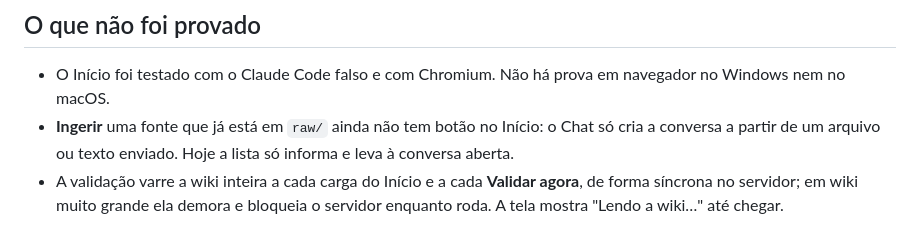
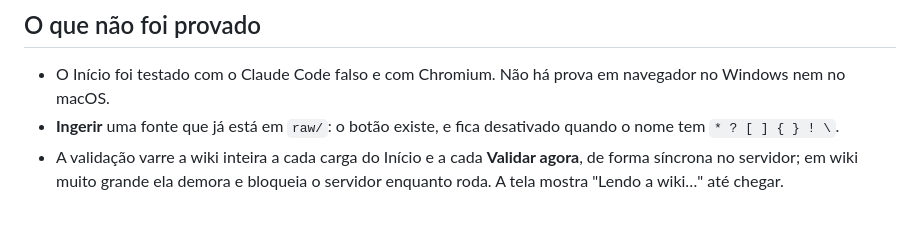
Before and after one commit to iagofrota/anvilore, a Markdown page: docs/knowledge_base/interface.md, the part around the change. GitHub-like rendering.

Commit message:
docs: atualizar interface.md sobre botão de ingestão de raw/

```diff
--- a/docs/knowledge_base/interface.md
+++ b/docs/knowledge_base/interface.md
@@ -86,7 +86,6 @@ A tela de Nota (`GET /api/nota?caminho=...`, `obterNota` em `src/lib/ui-nota.ts`
 ## O que não foi provado
 
 - O Início foi testado com o Claude Code falso e com Chromium. Não há prova em navegador no Windows nem no macOS.
-- **Ingerir** uma fonte que já está em `raw/` ainda não tem botão no Início: o Chat só cria a conversa a partir
-  de um arquivo ou texto enviado. Hoje a lista só informa e leva à conversa aberta.
+- **Ingerir** uma fonte que já está em `raw/`: o botão existe, e fica desativado quando o nome tem `* ? [ ] { } ! \`.
 - A validação varre a wiki inteira a cada carga do Início e a cada **Validar agora**, de forma síncrona no servidor; em
   wiki muito grande ela demora e bloqueia o servidor enquanto roda. A tela mostra "Lendo a wiki…" até chegar.
```
